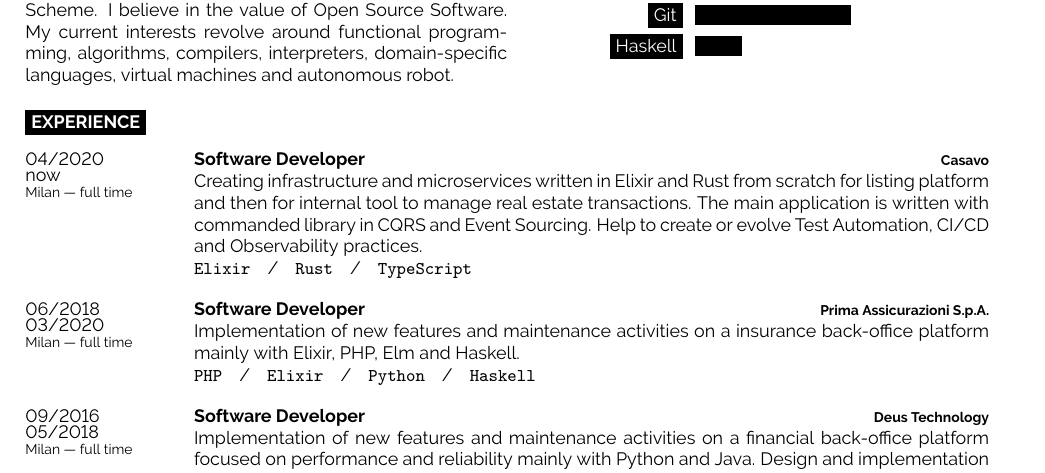
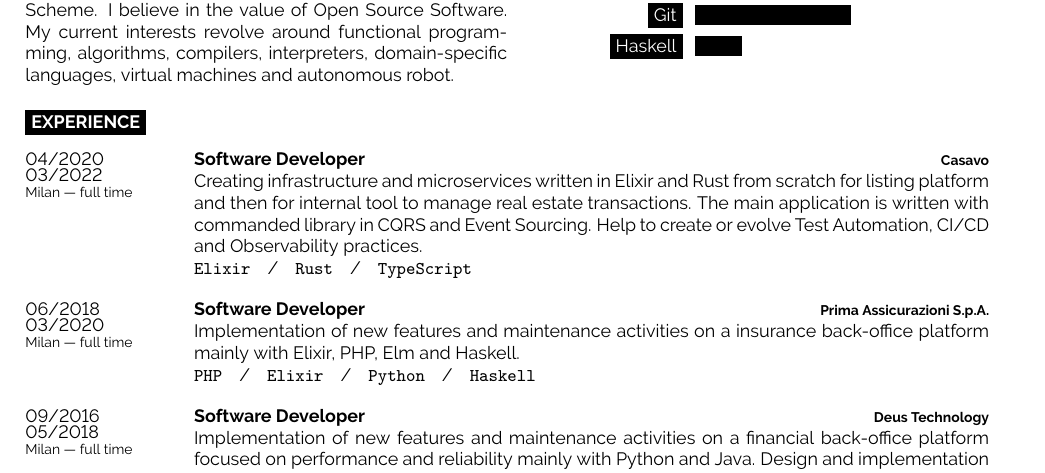
Before and after one commit to lucazulian/resume, a LaTeX CV (resume.tex): part of page 1 of 2, cut so that both start at the same text. Compiled offline with pdfLaTeX.

Commit message:
chore: finish Casavo employment

```diff
--- a/resume.tex
+++ b/resume.tex
@@ -79,7 +79,7 @@
 \cvsect{Experience}
 
 \begin{entrylist}
-	\entry{04/2020 \newline now\\\footnotesize{Milan --- full time}}
+	\entry{04/2020 \newline 03/2022\\\footnotesize{Milan --- full time}}
 		{Software Developer}
 		{Casavo}
 		{Creating infrastructure and microservices written in Elixir and Rust from scratch for listing platform and then for internal tool to manage real estate transactions. The main application is written with commanded library in CQRS and Event Sourcing. Help to create or evolve Test Automation, CI/CD and Observability practices.\\
```
Also changed, not shown: resume.pdf.
